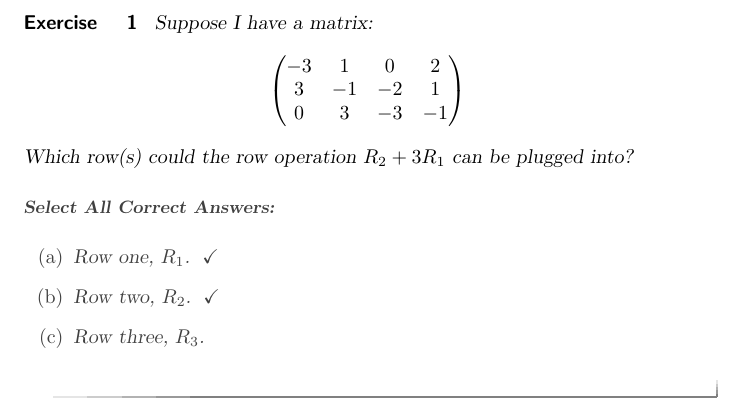
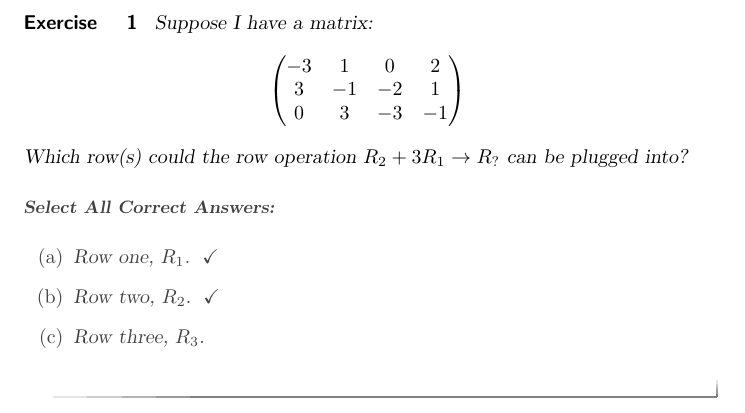
Before and after one commit to mooculus/la-carte, a LaTeX problem sheet (matrixMethods/systemsOfEquations/exercises/rowSumChoice.tex): part of the page, cut so that both start at the same text. Compiled offline with pdfLaTeX.

Commit message:
improved prob

```diff
--- a/matrixMethods/systemsOfEquations/exercises/rowSumChoice.tex
+++ b/matrixMethods/systemsOfEquations/exercises/rowSumChoice.tex
@@ -15,7 +15,7 @@
     0 & 3 & -3 & -1
   \end{pmatrix}
   \]
-  Which row(s) could the row operation $R_2+3R_1$ can be plugged into?
+  Which row(s) could the row operation $R_2+3R_1\to R_?$ can be plugged into?
   \begin{prompt}
   \begin{selectAll}
     \choice[correct]{Row one, $R_1$.}
```
